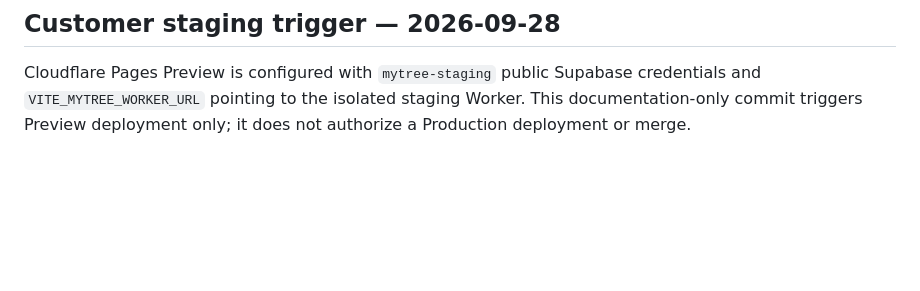
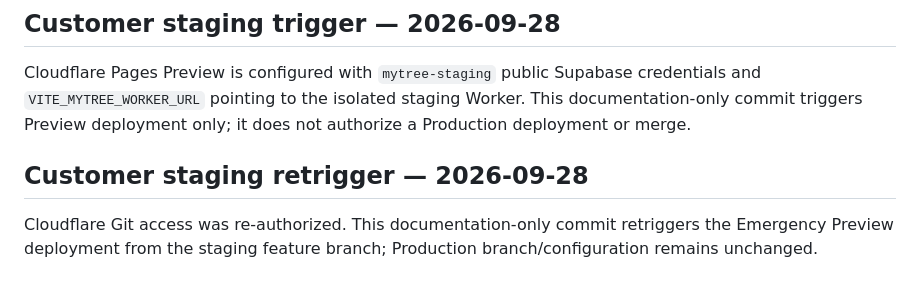
Before and after one commit to deanet2563/local-menu-hub, a Markdown page: docs/COMMUNITY_EMERGENCY_EARLY_WARNING_CONTRACT.md, the part around the change. Drawn GitHub-style; blank space fills up the shorter version.

Commit message:
chore(staging): retrigger Emergency customer preview after Git reconnect

```diff
--- a/docs/COMMUNITY_EMERGENCY_EARLY_WARNING_CONTRACT.md
+++ b/docs/COMMUNITY_EMERGENCY_EARLY_WARNING_CONTRACT.md
@@ -46,3 +46,7 @@ Warnings are deduplicated by risk/incident identity + material change. Notificat
 
 ## Customer staging trigger — 2026-09-28
 Cloudflare Pages Preview is configured with `mytree-staging` public Supabase credentials and `VITE_MYTREE_WORKER_URL` pointing to the isolated staging Worker. This documentation-only commit triggers Preview deployment only; it does not authorize a Production deployment or merge.
+
+
+## Customer staging retrigger — 2026-09-28
+Cloudflare Git access was re-authorized. This documentation-only commit retriggers the Emergency Preview deployment from the staging feature branch; Production branch/configuration remains unchanged.
```
